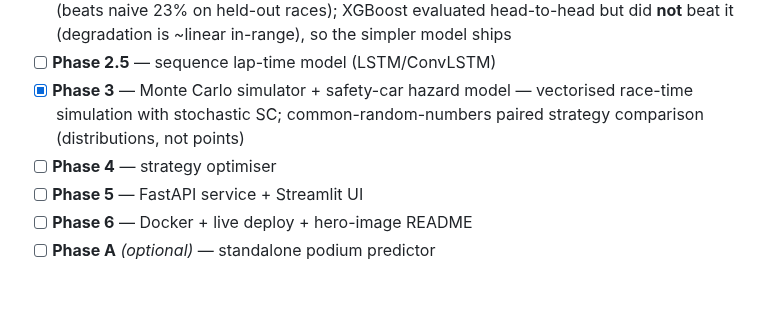
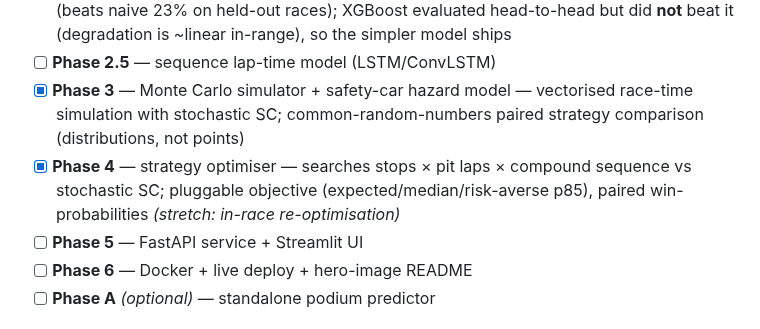
Before and after one commit to ShivekRanjan/f1-strategy-engine, a Markdown page: README.md, the part around the change. Rendered like a GitHub page; blank space fills up the shorter version.

```diff
--- a/README.md
+++ b/README.md
@@ -53,7 +53,7 @@ is tyre degradation.
 - [x] **Phase 2** — tyre degradation model *(minimum shippable)* — within-stint linear baseline (beats naive 23% on held-out races); XGBoost evaluated head-to-head but did **not** beat it (degradation is ~linear in-range), so the simpler model ships
 - [ ] **Phase 2.5** — sequence lap-time model (LSTM/ConvLSTM)
 - [x] **Phase 3** — Monte Carlo simulator + safety-car hazard model — vectorised race-time simulation with stochastic SC; common-random-numbers paired strategy comparison (distributions, not points)
-- [ ] **Phase 4** — strategy optimiser
+- [x] **Phase 4** — strategy optimiser — searches stops × pit laps × compound sequence vs stochastic SC; pluggable objective (expected/median/risk-averse p85), paired win-probabilities *(stretch: in-race re-optimisation)*
 - [ ] **Phase 5** — FastAPI service + Streamlit UI
 - [ ] **Phase 6** — Docker + live deploy + hero-image README
 - [ ] **Phase A** *(optional)* — standalone podium predictor
```
Also changed, not shown: notebooks/figures/phase4_optimised_strategy.png (added), 4 other files.
